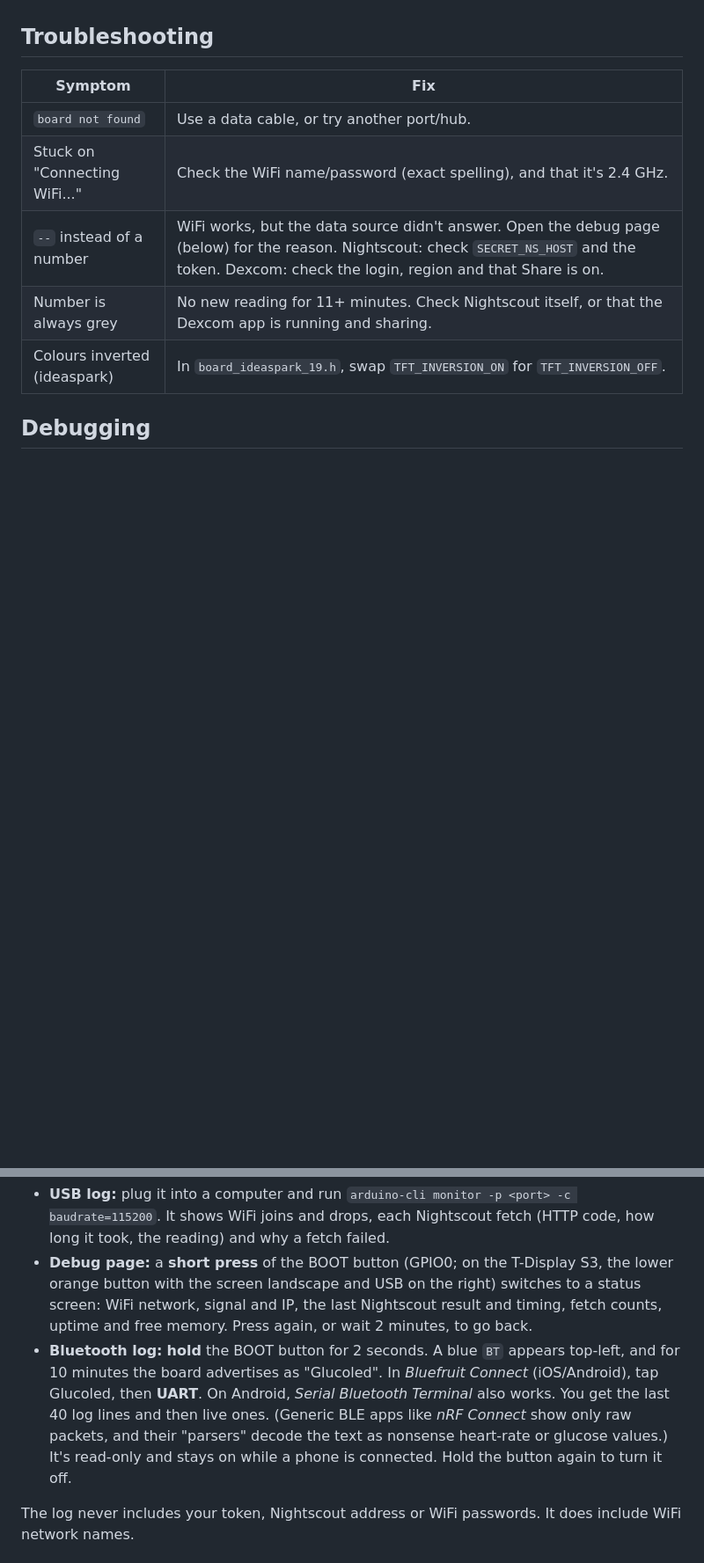
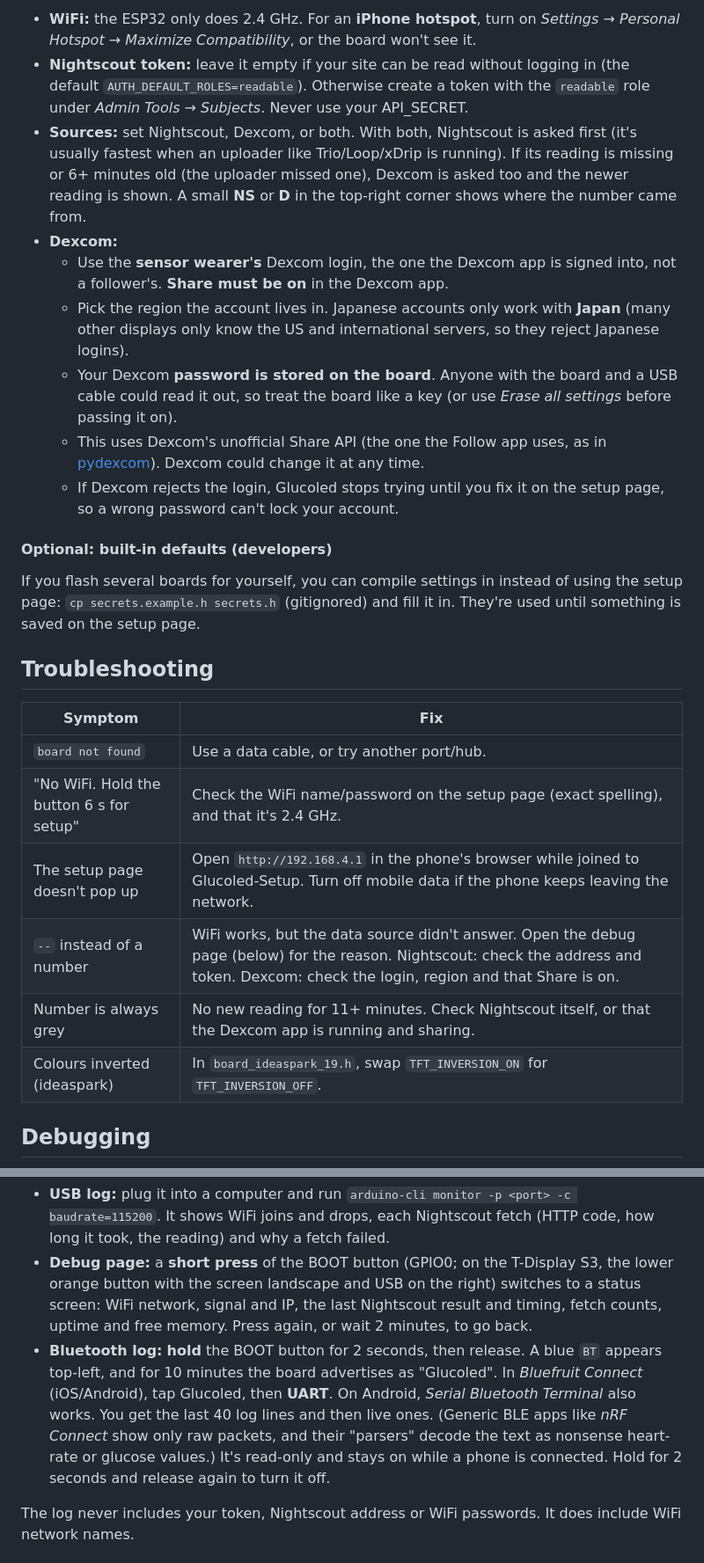
Before and after one commit to mrizzo/glucoled, a Markdown page: README.md, 2 parts joined by grey strips. Shown at 88% size. GitHub-like rendering; blank space fills up the shorter version.

```diff
--- a/README.md
+++ b/README.md
@@ -127,11 +109,38 @@ It refreshes every 60 seconds.
+- **WiFi:** the ESP32 only does 2.4 GHz. For an **iPhone hotspot**, turn on
+  *Settings → Personal Hotspot → Maximize Compatibility*, or the board won't see it.
+- **Nightscout token:** leave it empty if your site can be read without logging in (the
+  default `AUTH_DEFAULT_ROLES=readable`). Otherwise create a token with the `readable` role
+  under *Admin Tools → Subjects*. Never use your API_SECRET.
+- **Sources:** set Nightscout, Dexcom, or both. With both, Nightscout is asked first (it's
+  usually fastest when an uploader like Trio/Loop/xDrip is running). If its reading is missing
+  or 6+ minutes old (the uploader missed one), Dexcom is asked too and the newer reading is
+  shown. A small **NS** or **D** in the top-right corner shows where the number came from.
+- **Dexcom:**
+  - Use the **sensor wearer's** Dexcom login, the one the Dexcom app is signed into, not a
+    follower's. **Share must be on** in the Dexcom app.
+  - Pick the region the account lives in. Japanese accounts only work with **Japan** (many other
+    displays only know the US and international servers, so they reject Japanese logins).
+  - Your Dexcom **password is stored on the board**. Anyone with the board and a USB cable could
+    read it out, so treat the board like a key (or use *Erase all settings* before passing it on).
+  - This uses Dexcom's unofficial Share API (the one the Follow app uses, as in
+    [pydexcom](https://github.com/gagebenne/pydexcom)). Dexcom could change it at any time.
+  - If Dexcom rejects the login, Glucoled stops trying until you fix it on the setup page, so a
+    wrong password can't lock your account.
+
+#### Optional: built-in defaults (developers)
+
+If you flash several boards for yourself, you can compile settings in instead of using the
+setup page: `cp secrets.example.h secrets.h` (gitignored) and fill it in. They're used until
+something is saved on the setup page.
 
 ## Troubleshooting
 
 | Symptom | Fix |
 |---|---|
 | `board not found` | Use a data cable, or try another port/hub. |
-| Stuck on "Connecting WiFi..." | Check the WiFi name/password (exact spelling), and that it's 2.4 GHz. |
-| `--` instead of a number | WiFi works, but the data source didn't answer. Open the debug page (below) for the reason. Nightscout: check `SECRET_NS_HOST` and the token. Dexcom: check the login, region and that Share is on. |
+| "No WiFi. Hold the button 6 s for setup" | Check the WiFi name/password on the setup page (exact spelling), and that it's 2.4 GHz. |
+| The setup page doesn't pop up | Open `http://192.168.4.1` in the phone's browser while joined to Glucoled-Setup. Turn off mobile data if the phone keeps leaving the network. |
+| `--` instead of a number | WiFi works, but the data source didn't answer. Open the debug page (below) for the reason. Nightscout: check the address and token. Dexcom: check the login, region and that Share is on. |
 | Number is always grey | No new reading for 11+ minutes. Check Nightscout itself, or that the Dexcom app is running and sharing. |
 | Colours inverted (ideaspark) | In `board_ideaspark_19.h`, swap `TFT_INVERSION_ON` for `TFT_INVERSION_OFF`. |
 
@@ -145,12 +154,12 @@ Three ways to see what it's doing. None of them open a network port.
 - **Debug page:** a **short press** of the BOOT button (GPIO0; on the T-Display S3, the lower orange button with the screen landscape and USB on the right) switches to a status screen: WiFi network, signal and
   IP, the last Nightscout result and timing, fetch counts, uptime and free memory. Press again,
   or wait 2 minutes, to go back.
-- **Bluetooth log:** **hold** the BOOT button for 2 seconds. A blue `BT` appears top-left, and for
+- **Bluetooth log:** **hold** the BOOT button for 2 seconds, then release. A blue `BT` appears top-left, and for
   10 minutes the board advertises as "Glucoled". In *Bluefruit Connect* (iOS/Android), tap
   Glucoled, then **UART**. On Android, *Serial Bluetooth Terminal* also works. You get the last 40
   log lines and then live ones. (Generic BLE apps like *nRF Connect* show only raw packets, and
   their "parsers" decode the text as nonsense heart-rate or glucose values.) It's read-only and stays on while a phone is connected.
-  Hold the button again to turn it off.
+  Hold for 2 seconds and release again to turn it off.
 
 The log never includes your token, Nightscout address or WiFi passwords. It does include
 WiFi network names.
```
Also changed, not shown: other parts of README.md (+37 -55 lines), docs/nowifi.jpg (added), docs/setup-form.jpg (added), docs/setup-screen.jpg (added), 4 other files.
